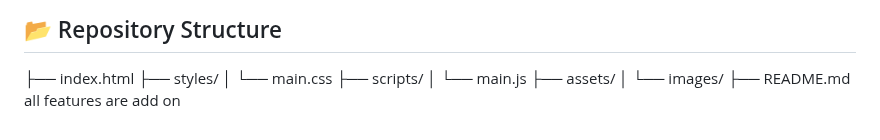
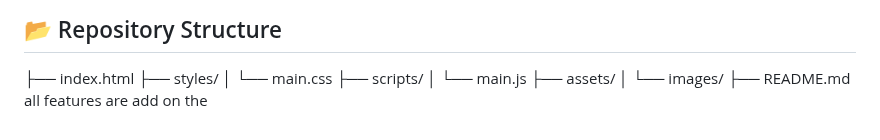
Before and after one commit to Amrenderkumar/personal_portfolio_simple_web, a Markdown page: README.md, the part around the change. Drawn GitHub-style.

```diff
--- a/README.md
+++ b/README.md
@@ -117,4 +117,4 @@ Stay updated with my latest articles and insights:
 ├── assets/
 │ └── images/
 ├── README.md
- all features are add on
+ all features are add on the
```
